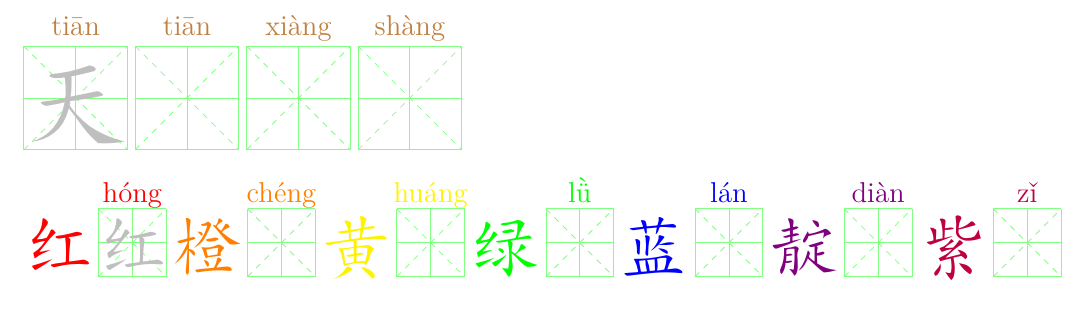
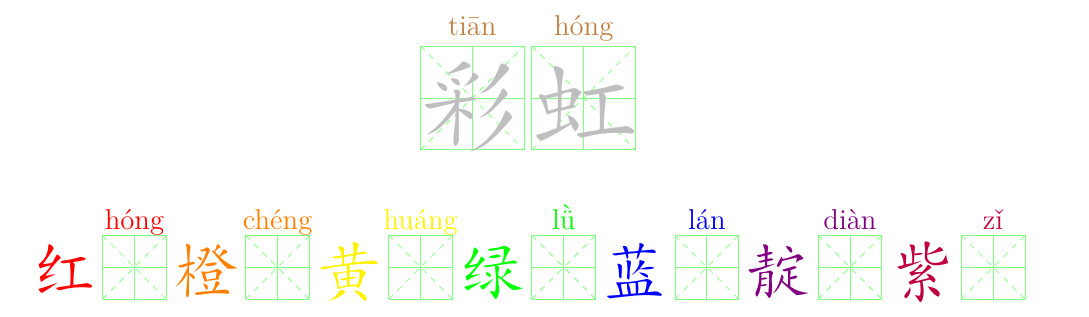
Before and after one commit to missweizhang/tianzige, a LaTeX problem sheet (examples/example1.tex): part of the page, cut at the place of the change. Compiled offline with XeLaTeX; a missing font is replaced by an installed copy or a similar font.

Commit message:
make example1 easier
remove section that changes fontsize for a block of tianzige grids

```diff
--- a/examples/example1.tex
+++ b/examples/example1.tex
@@ -6,18 +6,16 @@
 \setCJKmainfont{KaiTi}
 \begin{document}
 
-\pygrid[fontsize=52]{天}{tian1} \pygrid[fontsize=52]{}{tian1} \pygrid[fontsize=52]{}{xiang4} \pygrid[fontsize=52]{}{shang4} \\
+\centering
+\pygrid[fontsize=52]{彩}{tian1} \pygrid[fontsize=52]{虹}{hong2} \\
+~\\ ~\\
 
-\makeatletter % allow access to \@ variable
-\renewcommand{\@charsize}{34} % ADVANCED: change the fontsize for tianzige only in this section
-\grid[grid=false, color=red]{红} \pygrid[pycolor=red, color=lightgray]{红}{hong2}
+\grid[grid=false, color=red]{红} \pygrid[pycolor=red, color=lightgray]{}{hong2}
 \grid[grid=false, color=orange]{橙} \pygrid[pycolor=orange, color=lightgray]{}{cheng2}
 \grid[grid=false, color=yellow]{黄} \pygrid[pycolor=yellow, color=lightgray]{}{huang2}
 \grid[grid=false, color=green]{绿} \pygrid[pycolor=green, color=lightgray]{}{lv4}
 \grid[grid=false, color=blue]{蓝} \pygrid[pycolor=blue, color=lightgray]{}{lan2}
 \grid[grid=false, color=violet]{靛} \pygrid[pycolor=violet, color=lightgray]{}{dian4}
 \grid[grid=false, color=purple]{紫} \pygrid[pycolor=purple, color=lightgray]{}{zi3}
-\renewcommand{\@charsize}{26} % change the fontsize back
-%\grid{color=red}{红} \pygrid{pycolor=red, color=red}{红}{hong2}
 
 \end{document}
```
Also changed, not shown: examples/example1.tex (2 more changed lines).
